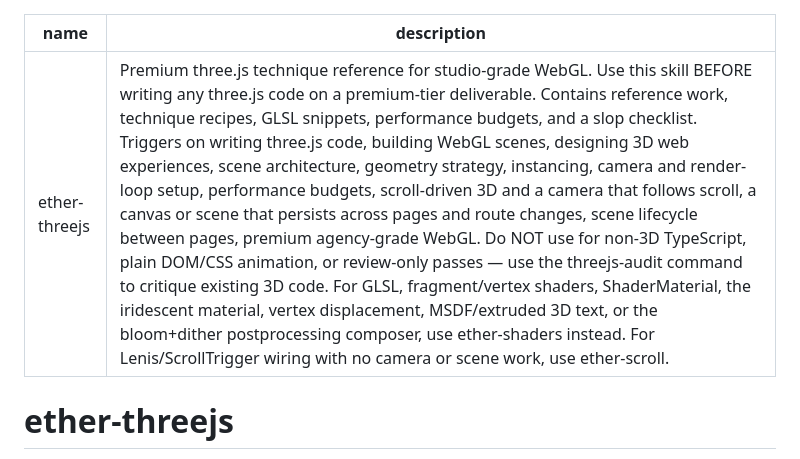
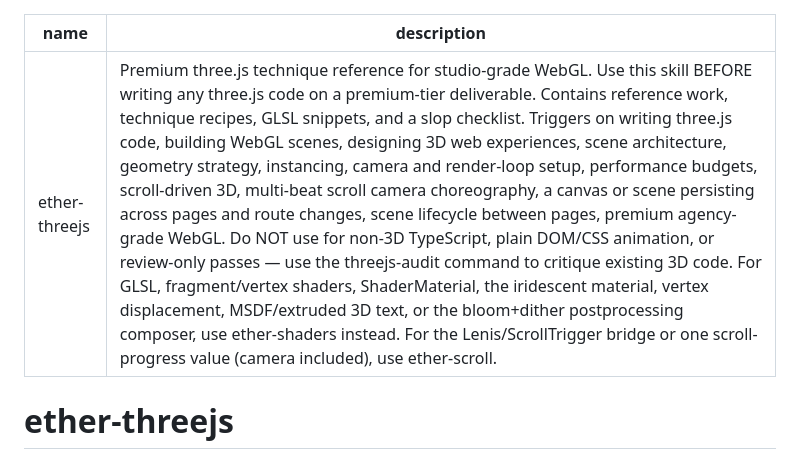
Before and after one commit to JonathanBeck1/claude-studio-toolkit, a Markdown page: skills/ether-threejs/SKILL.md, the part around the change. Rendered like a GitHub page.

Commit message:
ether-threejs claims multi-beat scroll camera choreography; single scroll values stay with ether-scroll

```diff
--- a/skills/ether-threejs/SKILL.md
+++ b/skills/ether-threejs/SKILL.md
@@ -1,6 +1,6 @@
 ---
 name: ether-threejs
-description: Premium three.js technique reference for studio-grade WebGL. Use this skill BEFORE writing any three.js code on a premium-tier deliverable. Contains reference work, technique recipes, GLSL snippets, performance budgets, and a slop checklist. Triggers on writing three.js code, building WebGL scenes, designing 3D web experiences, scene architecture, geometry strategy, instancing, camera and render-loop setup, performance budgets, scroll-driven 3D and a camera that follows scroll, a canvas or scene that persists across pages and route changes, scene lifecycle between pages, premium agency-grade WebGL. Do NOT use for non-3D TypeScript, plain DOM/CSS animation, or review-only passes — use the threejs-audit command to critique existing 3D code. For GLSL, fragment/vertex shaders, ShaderMaterial, the iridescent material, vertex displacement, MSDF/extruded 3D text, or the bloom+dither postprocessing composer, use ether-shaders instead. For Lenis/ScrollTrigger wiring with no camera or scene work, use ether-scroll.
+description: Premium three.js technique reference for studio-grade WebGL. Use this skill BEFORE writing any three.js code on a premium-tier deliverable. Contains reference work, technique recipes, GLSL snippets, and a slop checklist. Triggers on writing three.js code, building WebGL scenes, designing 3D web experiences, scene architecture, geometry strategy, instancing, camera and render-loop setup, performance budgets, scroll-driven 3D, multi-beat scroll camera choreography, a canvas or scene persisting across pages and route changes, scene lifecycle between pages, premium agency-grade WebGL. Do NOT use for non-3D TypeScript, plain DOM/CSS animation, or review-only passes — use the threejs-audit command to critique existing 3D code. For GLSL, fragment/vertex shaders, ShaderMaterial, the iridescent material, vertex displacement, MSDF/extruded 3D text, or the bloom+dither postprocessing composer, use ether-shaders instead. For the Lenis/ScrollTrigger bridge or one scroll-progress value (camera included), use ether-scroll.
 ---
 
 # ether-threejs
```
